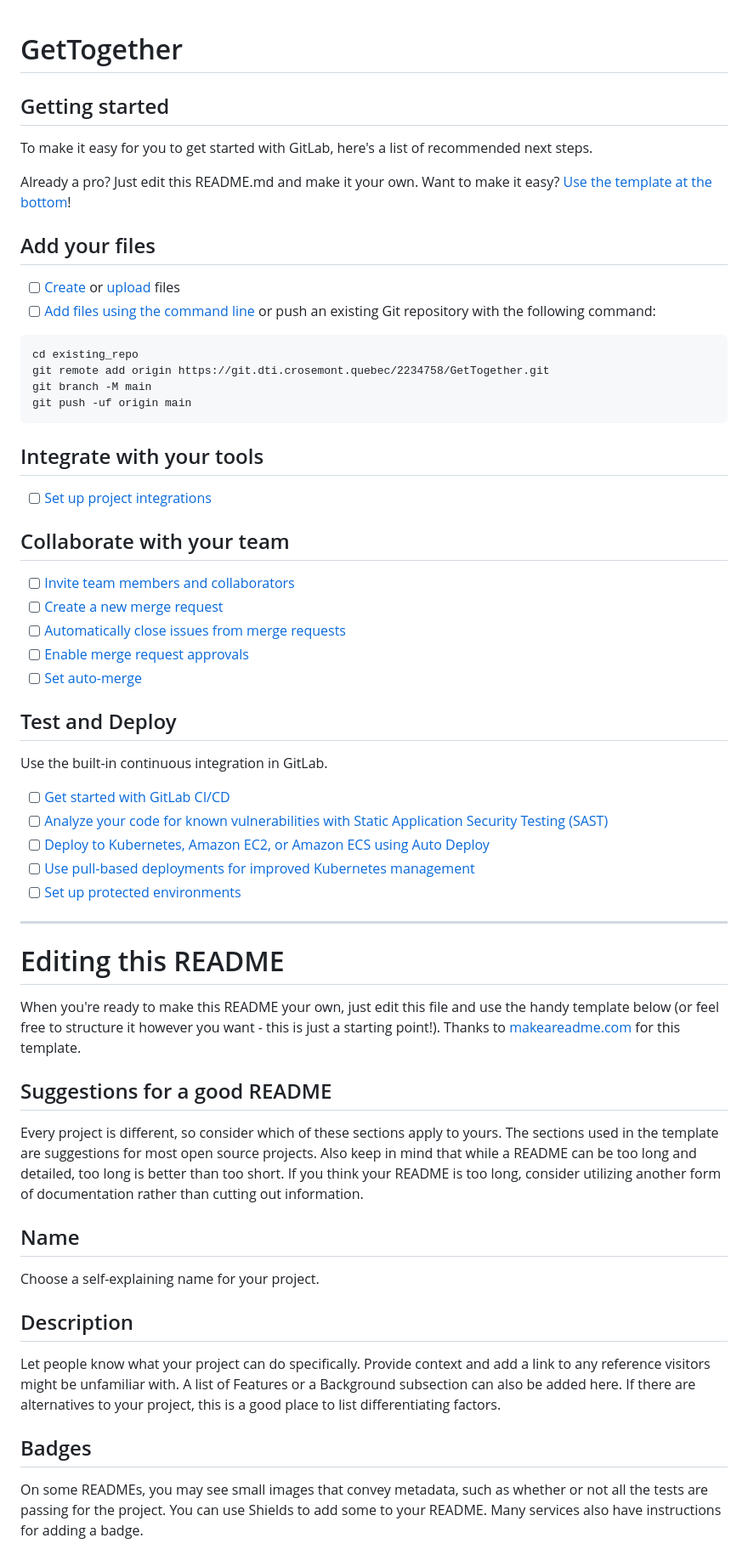
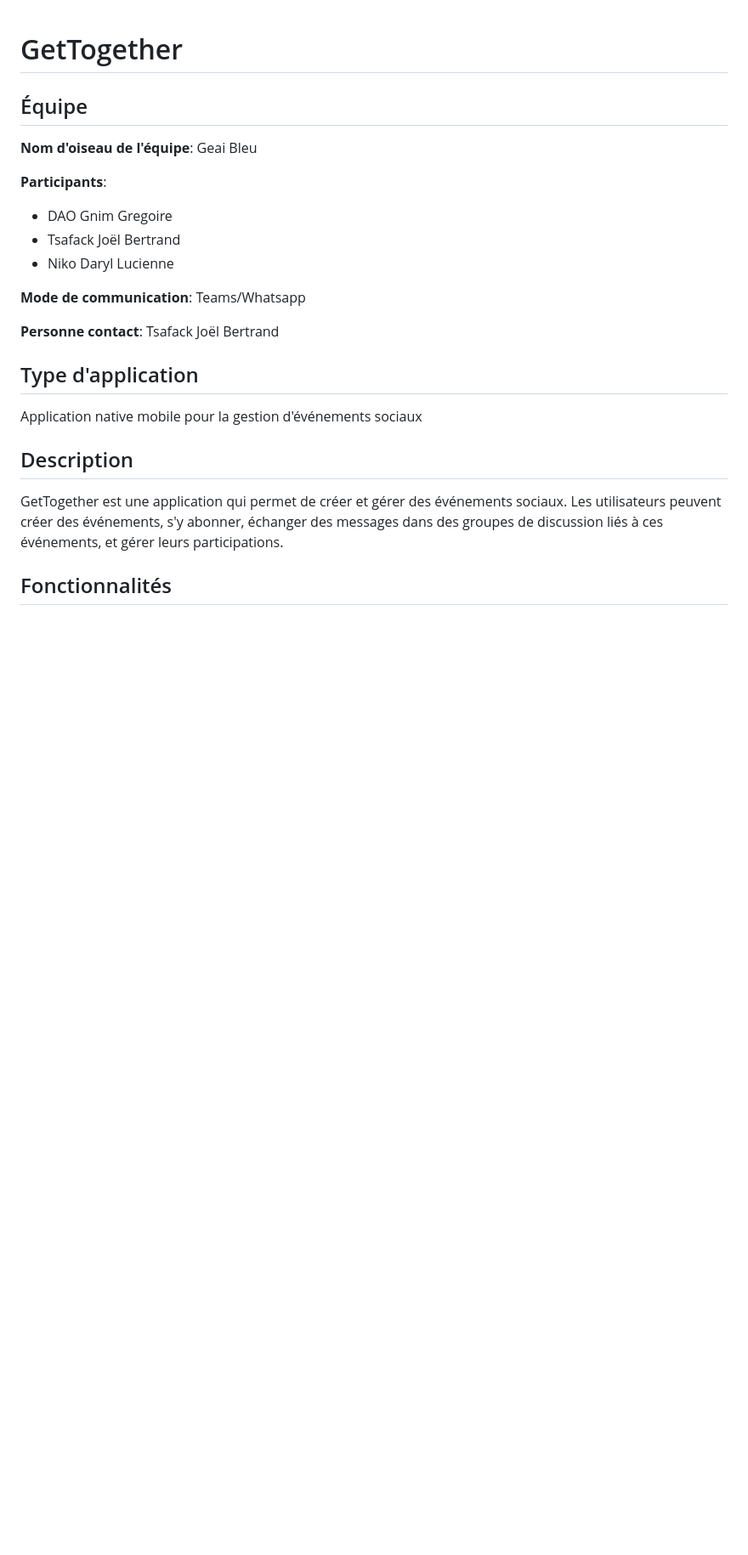
Before and after one commit to GnimGregoireDAO/Invite-Me, a Markdown page: README.md, the part around the change printed below. Shown: that part at 85% size. GitHub-like rendering; blank space fills up the shorter version.

````diff
--- a/README.md
+++ b/README.md
@@ -1,63 +1,22 @@
 # GetTogether
 
+## Équipe
+**Nom d'oiseau de l'équipe**: Geai Bleu
 
+**Participants**:
+- DAO Gnim Gregoire
+- Tsafack Joël Bertrand
+- Niko Daryl Lucienne
 
-## Getting started
+**Mode de communication**: Teams/Whatsapp
 
-To make it easy for you to get started with GitLab, here's a list of recommended next steps.
+**Personne contact**: Tsafack Joël Bertrand
 
-Already a pro? Just edit this README.md and make it your own. Want to make it easy? [Use the template at the bottom](#editing-this-readme)!
-
-## Add your files
-
-- [ ] [Create](https://docs.gitlab.com/ee/user/project/repository/web_editor.html#create-a-file) or [upload](https://docs.gitlab.com/ee/user/project/repository/web_editor.html#upload-a-file) files
-- [ ] [Add files using the command line](https://docs.gitlab.com/topics/git/add_files/#add-files-to-a-git-repository) or push an existing Git repository with the following command:
-
-```
-cd existing_repo
-git remote add origin https://git.dti.crosemont.quebec/2234758/GetTogether.git
-git branch -M main
-git push -uf origin main
-```
-
-## Integrate with your tools
-
-- [ ] [Set up project integrations](https://git.dti.crosemont.quebec/2234758/GetTogether/-/settings/integrations)
-
-## Collaborate with your team
-
-- [ ] [Invite team members and collaborators](https://docs.gitlab.com/ee/user/project/members/)
-- [ ] [Create a new merge request](https://docs.gitlab.com/ee/user/project/merge_requests/creating_merge_requests.html)
-- [ ] [Automatically close issues from merge requests](https://docs.gitlab.com/ee/user/project/issues/managing_issues.html#closing-issues-automatically)
-- [ ] [Enable merge request approvals](https://docs.gitlab.com/ee/user/project/merge_requests/approvals/)
-- [ ] [Set auto-merge](https://docs.gitlab.com/user/project/merge_requests/auto_merge/)
-
-## Test and Deploy
-
-Use the built-in continuous integration in GitLab.
-
-- [ ] [Get started with GitLab CI/CD](https://docs.gitlab.com/ee/ci/quick_start/)
-- [ ] [Analyze your code for known vulnerabilities with Static Application Security Testing (SAST)](https://docs.gitlab.com/ee/user/application_security/sast/)
-- [ ] [Deploy to Kubernetes, Amazon EC2, or Amazon ECS using Auto Deploy](https://docs.gitlab.com/ee/topics/autodevops/requirements.html)
-- [ ] [Use pull-based deployments for improved Kubernetes management](https://docs.gitlab.com/ee/user/clusters/agent/)
-- [ ] [Set up protected environments](https://docs.gitlab.com/ee/ci/environments/protected_environments.html)
-
-***
-
-# Editing this README
-
-When you're ready to make this README your own, just edit this file and use the handy template below (or feel free to structure it however you want - this is just a starting point!). Thanks to [makeareadme.com](https://www.makeareadme.com/) for this template.
-
-## Suggestions for a good README
-
-Every project is different, so consider which of these sections apply to yours. The sections used in the template are suggestions for most open source projects. Also keep in mind that while a README can be too long and detailed, too long is better than too short. If you think your README is too long, consider utilizing another form of documentation rather than cutting out information.
-
-## Name
-Choose a self-explaining name for your project.
+## Type d'application
+Application native mobile pour la gestion d'événements sociaux
 
 ## Description
-Let people know what your project can do specifically. Provide context and add a link to any reference visitors might be unfamiliar with. A list of Features or a Background subsection can also be added here. If there are alternatives to your project, this is a good place to list differentiating factors.
+GetTogether est une application qui permet de créer et gérer des événements sociaux. Les utilisateurs peuvent créer des événements, s'y abonner, échanger des messages dans des groupes de discussion liés à ces événements, et gérer leurs participations.
 
-## Badges
-On some READMEs, you may see small images that convey metadata, such as whether or not all the tests are passing for the project. You can use Shields to add some to your README. Many services also have instructions for adding a badge.
+## Fonctionnalités
 
````
Also changed, not shown: other parts of README.md (+59 -21 lines).
